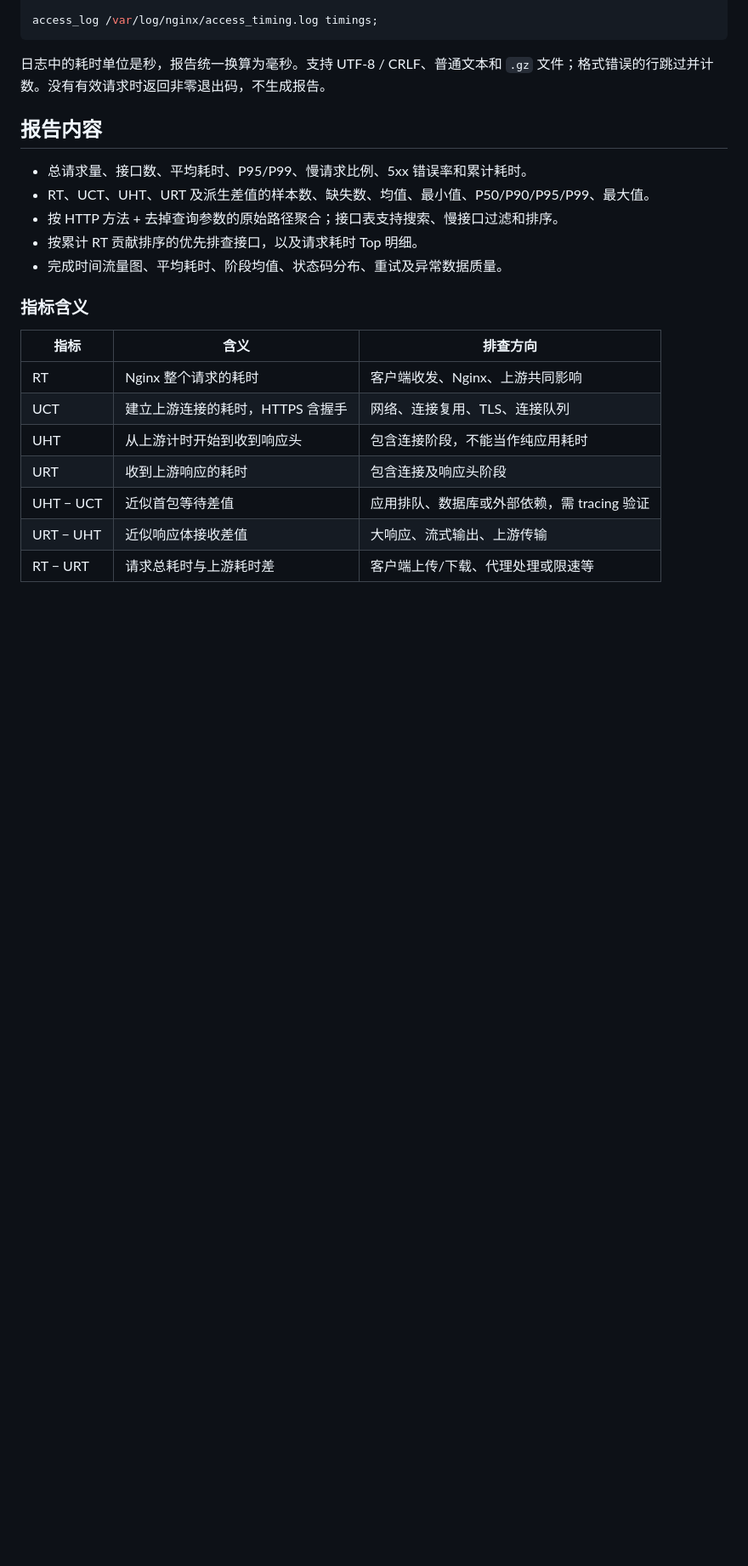
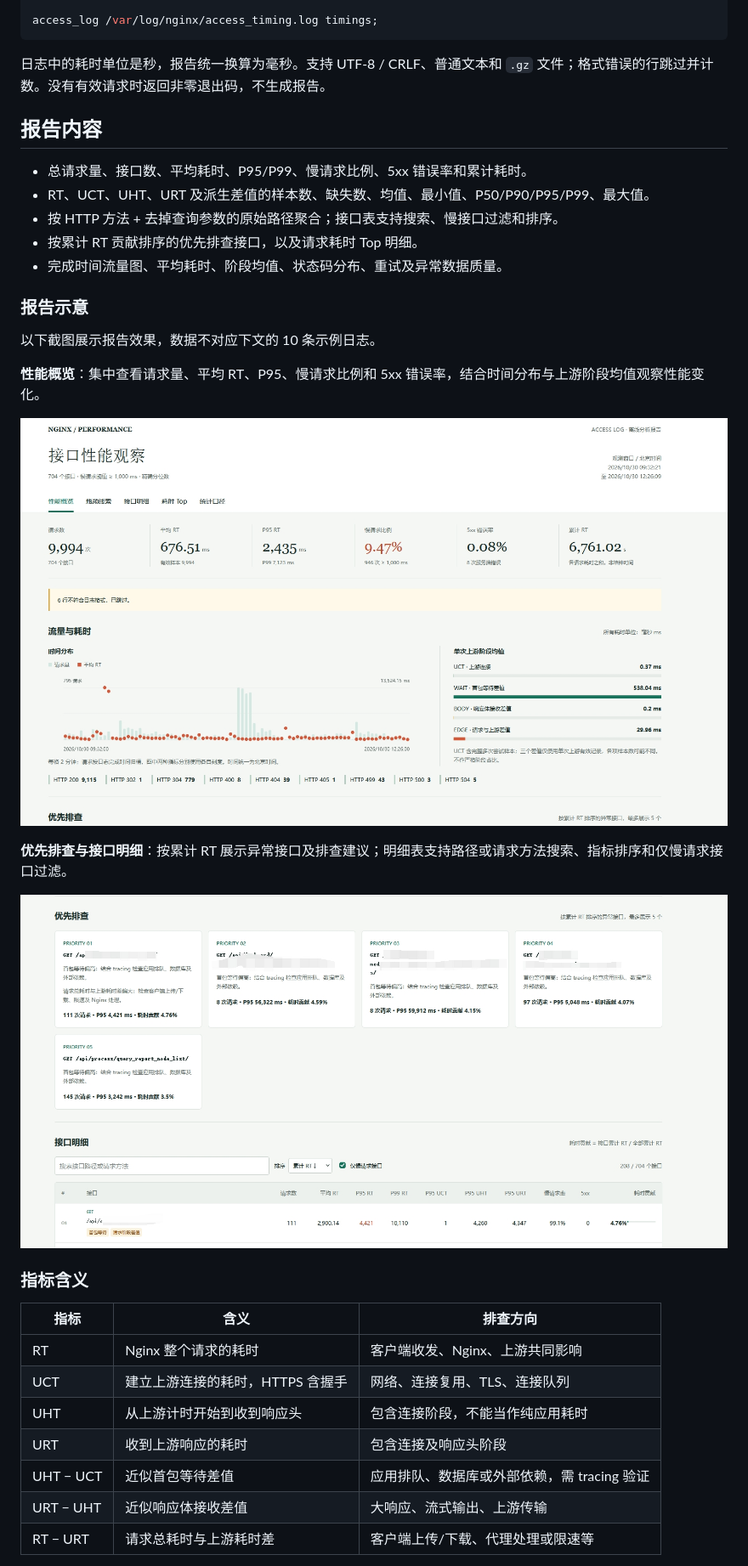
Before and after one commit to xcai/nginx-log-analysis, a Markdown page: README.md, the part around the change. Shown at 85% size. Drawn GitHub-style; pictures changed too: images/20261030-174903.jpg (added), images/20261030-175114.jpg (added); blank space fills up the shorter version.

Commit message:
feat: add report examples and images to README.md

```diff
--- a/README.md
+++ b/README.md
@@ -66,6 +66,18 @@ access_log /var/log/nginx/access_timing.log timings;
 - 按累计 RT 贡献排序的优先排查接口，以及请求耗时 Top 明细。
 - 完成时间流量图、平均耗时、阶段均值、状态码分布、重试及异常数据质量。
 
+### 报告示意
+
+以下截图展示报告效果，数据不对应下文的 10 条示例日志。
+
+**性能概览**：集中查看请求量、平均 RT、P95、慢请求比例和 5xx 错误率，结合时间分布与上游阶段均值观察性能变化。
+
+![报告性能概览：核心指标、流量与耗时趋势、上游阶段均值](images/20261030-174903.jpg)
+
+**优先排查与接口明细**：按累计 RT 展示异常接口及排查建议；明细表支持路径或请求方法搜索、指标排序和仅慢请求接口过滤。
+
+![报告优先排查与接口明细：异常线索、搜索排序和慢请求过滤](images/20261030-175114.jpg)
+
 ### 指标含义
 
 | 指标 | 含义 | 排查方向 |
```
